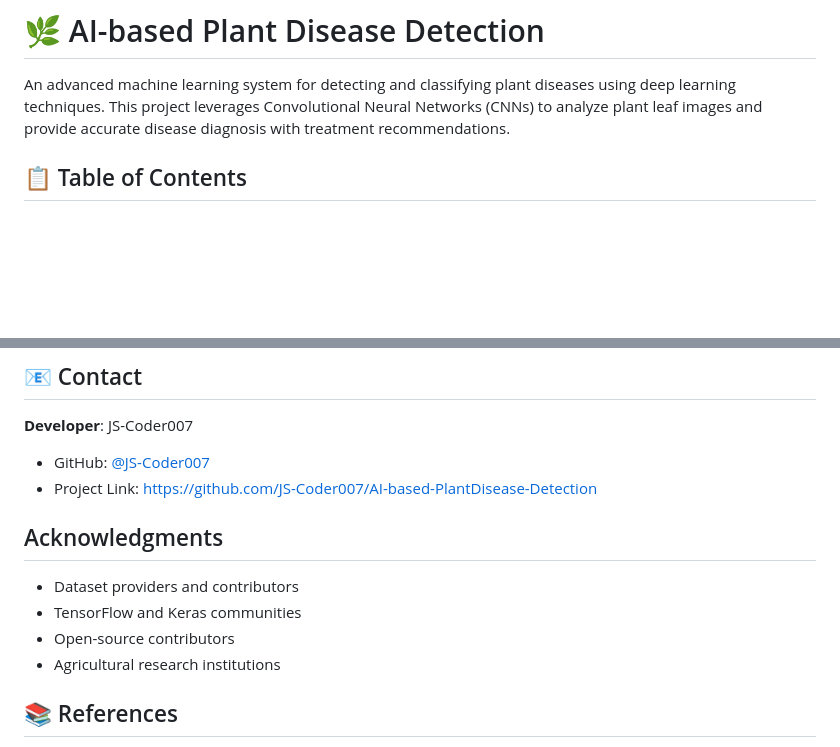
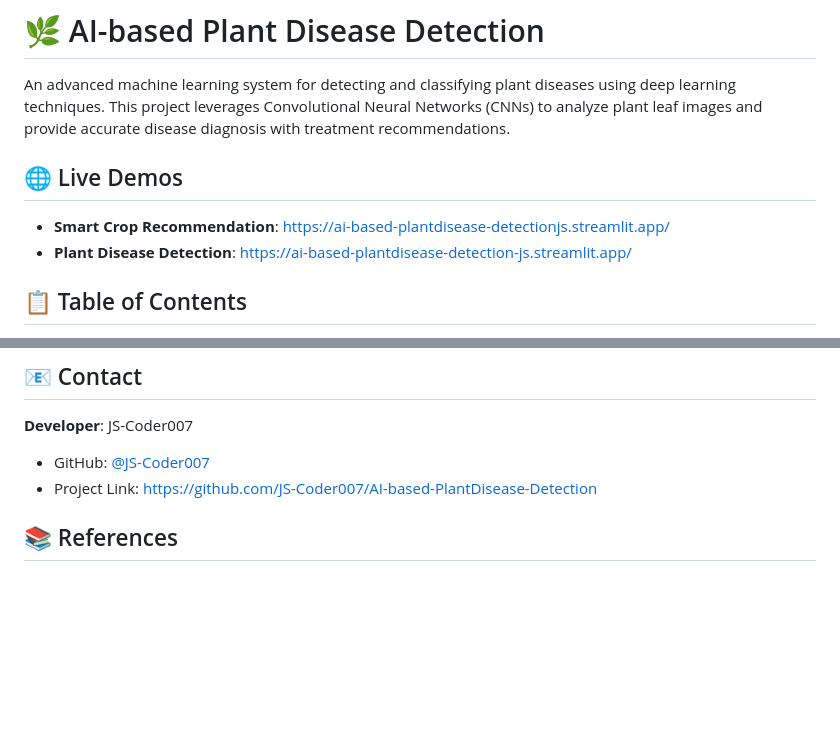
Before and after one commit to JS-Coder007/AI-based-PlantDisease-Detection, a Markdown page: README.md, 2 parts joined by grey strips. Drawn GitHub-style; blank space fills up the shorter version.

Commit message:
README
Added live demo links for smart crop recommendation and plant disease detection.

```diff
--- a/README.md
+++ b/README.md
@@ -1,6 +1,11 @@
 # 🌿 AI-based Plant Disease Detection
 
 An advanced machine learning system for detecting and classifying plant diseases using deep learning techniques. This project leverages Convolutional Neural Networks (CNNs) to analyze plant leaf images and provide accurate disease diagnosis with treatment recommendations.
+
+## 🌐 Live Demos
+
+- **Smart Crop Recommendation**: https://ai-based-plantdisease-detectionjs.streamlit.app/
+- **Plant Disease Detection**: https://ai-based-plantdisease-detection-js.streamlit.app/
 
 ## 📋 Table of Contents
 - [Overview](#overview)
@@ -195,12 +200,6 @@ This project is licensed under the MIT License - see the [LICENSE](LICENSE) file
 - GitHub: [@JS-Coder007](https://github.com/JS-Coder007)
 - Project Link: [https://github.com/JS-Coder007/AI-based-PlantDisease-Detection](https://github.com/JS-Coder007/AI-based-PlantDisease-Detection)
 
-## Acknowledgments
-
-- Dataset providers and contributors
-- TensorFlow and Keras communities
-- Open-source contributors
-- Agricultural research institutions
 
 ## 📚 References
 
```
